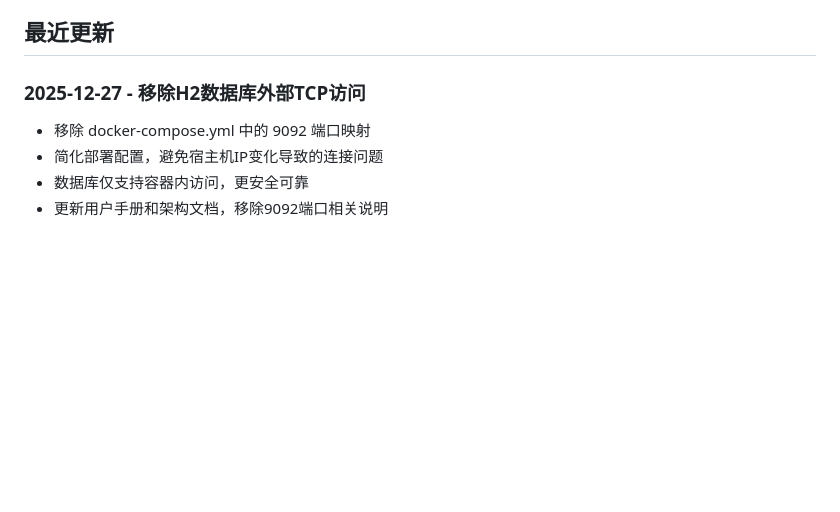
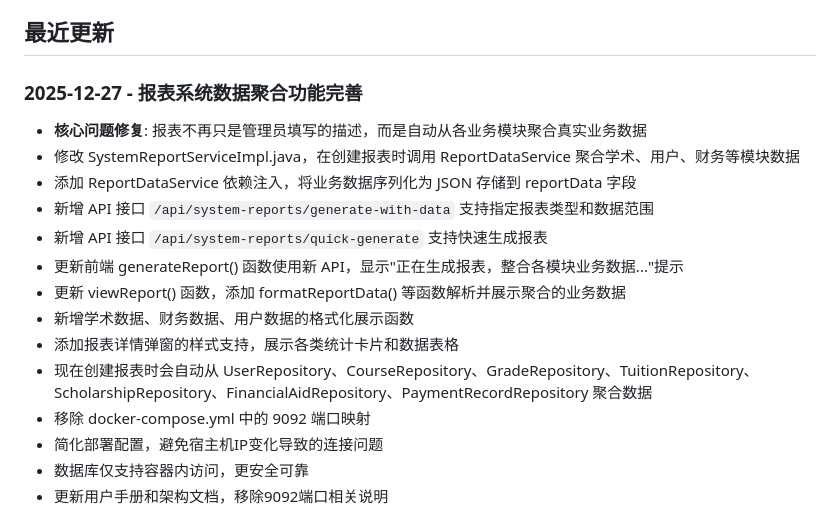
Before and after one commit to hotaChen/smartcampusproj, a Markdown page: doc/completion_status.md, the part around the change. Drawn GitHub-style; blank space fills up the shorter version.

```diff
--- a/doc/completion_status.md
+++ b/doc/completion_status.md
@@ -36,7 +36,17 @@
 
 ## 最近更新
 
-### 2025-12-27 - 移除H2数据库外部TCP访问
+### 2025-12-27 - 报表系统数据聚合功能完善
+- **核心问题修复**: 报表不再只是管理员填写的描述，而是自动从各业务模块聚合真实业务数据
+- 修改 SystemReportServiceImpl.java，在创建报表时调用 ReportDataService 聚合学术、用户、财务等模块数据
+- 添加 ReportDataService 依赖注入，将业务数据序列化为 JSON 存储到 reportData 字段
+- 新增 API 接口 `/api/system-reports/generate-with-data` 支持指定报表类型和数据范围
+- 新增 API 接口 `/api/system-reports/quick-generate` 支持快速生成报表
+- 更新前端 generateReport() 函数使用新 API，显示"正在生成报表，整合各模块业务数据..."提示
+- 更新 viewReport() 函数，添加 formatReportData() 等函数解析并展示聚合的业务数据
+- 新增学术数据、财务数据、用户数据的格式化展示函数
+- 添加报表详情弹窗的样式支持，展示各类统计卡片和数据表格
+- 现在创建报表时会自动从 UserRepository、CourseRepository、GradeRepository、TuitionRepository、ScholarshipRepository、FinancialAidRepository、PaymentRecordRepository 聚合数据
 - 移除 docker-compose.yml 中的 9092 端口映射
 - 简化部署配置，避免宿主机IP变化导致的连接问题
 - 数据库仅支持容器内访问，更安全可靠
```
Also changed, not shown: doc/UserManual_en.md (+4 -0 lines), doc/报表查询页面.png (added), doc/报表管理-更新报表.png (added), doc/报表管理-查询报表.png (added), doc/报表管理-生成报表.png (added), doc/生成报表页面.png (added), 6 other files.
